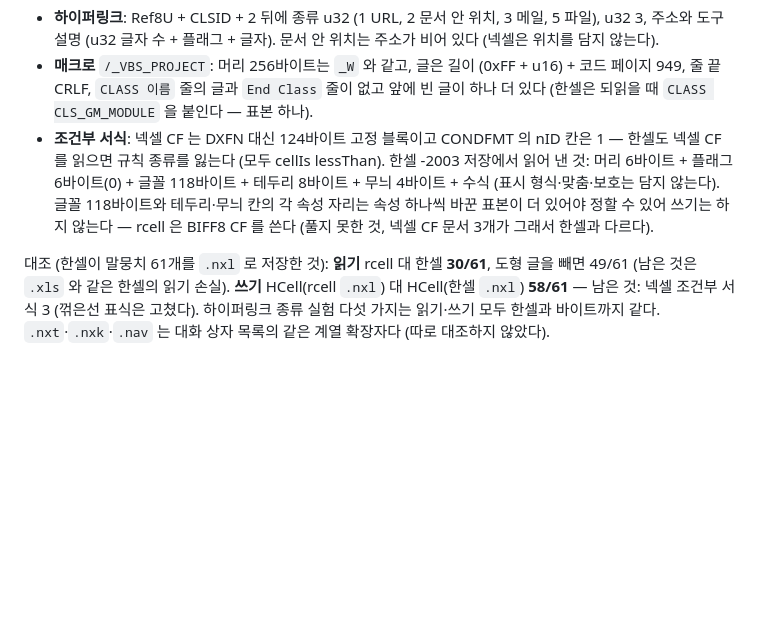
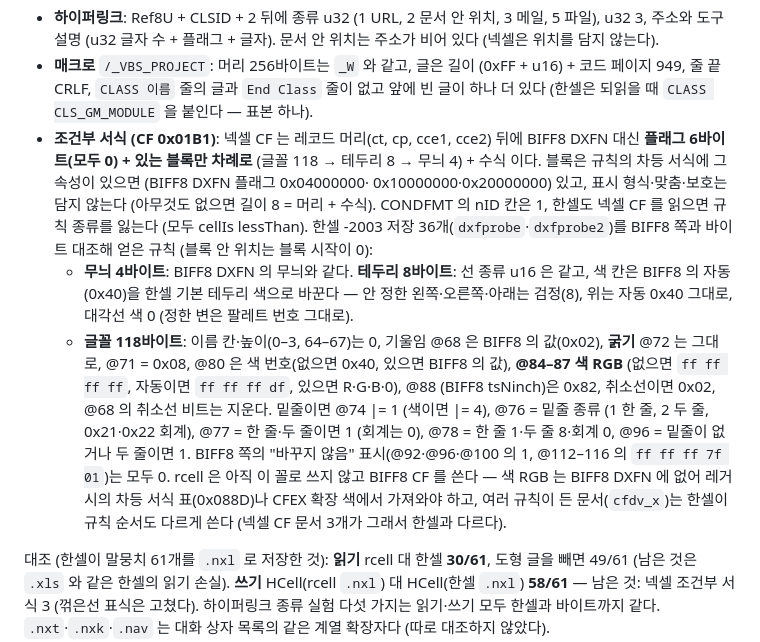
Before and after one commit to yoomin53/rcell, a Markdown page: docs/format/other-formats.md, the part around the change. GitHub-like rendering; blank space fills up the shorter version.

Commit message:
문서: 넥셀 조건부 서식 124바이트 꼴 — 한셀 -2003 저장 36개를 BIFF8 쪽과 바이트 대조해 읽어 낸 블록 규칙 (쓰기는 아직)
Author: yoomin53

```diff
--- a/docs/format/other-formats.md
+++ b/docs/format/other-formats.md
@@ -253,11 +253,20 @@ BIFF8 FONT + 한컴 확장 플래그 0 (확장 없음), XF 는 레거시와 같
 - **매크로** `/_VBS_PROJECT`: 머리 256바이트는 `_W` 와 같고, 글은 길이 (0xFF + u16) + 코드 페이지 949, 줄 끝 CRLF,
   `CLASS 이름` 줄의 글과 `End Class` 줄이 없고 앞에 빈 글이 하나 더 있다 (한셀은 되읽을 때 `CLASS CLS_GM_MODULE` 을 붙인다 —
   표본 하나).
-- **조건부 서식**: 넥셀 CF 는 DXFN 대신 124바이트 고정 블록이고 CONDFMT 의 nID 칸은 1 — 한셀도 넥셀 CF 를 읽으면 규칙
-  종류를 잃는다 (모두 cellIs lessThan). 한셀 -2003 저장에서 읽어 낸 것: 머리 6바이트 + 플래그 6바이트(0) + 글꼴 118바이트 +
-  테두리 8바이트 + 무늬 4바이트 + 수식 (표시 형식·맞춤·보호는 담지 않는다). 글꼴 118바이트와 테두리·무늬 칸의 각 속성
-  자리는 속성 하나씩 바꾼 표본이 더 있어야 정할 수 있어 쓰기는 하지 않는다 — rcell 은 BIFF8 CF 를 쓴다 (풀지 못한 것,
-  넥셀 CF 문서 3개가 그래서 한셀과 다르다).
+- **조건부 서식 (CF 0x01B1)**: 넥셀 CF 는 레코드 머리(ct, cp, cce1, cce2) 뒤에 BIFF8 DXFN 대신 **플래그 6바이트(모두 0) + 있는 블록만 차례로**
+  (글꼴 118 → 테두리 8 → 무늬 4) + 수식 이다. 블록은 규칙의 차등 서식에 그 속성이 있으면 (BIFF8 DXFN 플래그 0x04000000·
+  0x10000000·0x20000000) 있고, 표시 형식·맞춤·보호는 담지 않는다 (아무것도 없으면 길이 8 = 머리 + 수식). CONDFMT 의 nID 칸은 1,
+  한셀도 넥셀 CF 를 읽으면 규칙 종류를 잃는다 (모두 cellIs lessThan). 한셀 -2003 저장 36개(`dxfprobe`·`dxfprobe2`)를 BIFF8 쪽과 바이트
+  대조해 얻은 규칙 (블록 안 위치는 블록 시작이 0):
+  - **무늬 4바이트**: BIFF8 DXFN 의 무늬와 같다. **테두리 8바이트**: 선 종류 u16 은 같고, 색 칸은 BIFF8 의 자동(0x40)을 한셀 기본 테두리
+    색으로 바꾼다 — 안 정한 왼쪽·오른쪽·아래는 검정(8), 위는 자동 0x40 그대로, 대각선 색 0 (정한 변은 팔레트 번호 그대로).
+  - **글꼴 118바이트**: 이름 칸·높이(0–3, 64–67)는 0, 기울임 @68 은 BIFF8 의 값(0x02), **굵기** @72 는 그대로, @71 = 0x08, @80 은 색 번호(없으면
+    0x40, 있으면 BIFF8 의 값), **@84–87 색 RGB** (없으면 `ff ff ff ff`, 자동이면 `ff ff ff df`, 있으면 R·G·B·0), @88 (BIFF8 tsNinch)은 0x82,
+    취소선이면 0x02, @68 의 취소선 비트는 지운다. 밑줄이면 @74 |= 1 (색이면 |= 4), @76 = 밑줄 종류 (1 한 줄, 2 두 줄, 0x21·0x22 회계), @77 =
+    한 줄·두 줄이면 1 (회계는 0), @78 = 한 줄 1·두 줄 8·회계 0, @96 = 밑줄이 없거나 두 줄이면 1. BIFF8 쪽의 "바꾸지 않음" 표시(@92·@96·@100
+    의 1, @112–116 의 `ff ff ff 7f 01`)는 모두 0.
+  rcell 은 아직 이 꼴로 쓰지 않고 BIFF8 CF 를 쓴다 — 색 RGB 는 BIFF8 DXFN 에 없어 레거시의 차등 서식 표(0x088D)나 CFEX 확장 색에서
+  가져와야 하고, 여러 규칙이 든 문서(`cfdv_x`)는 한셀이 규칙 순서도 다르게 쓴다 (넥셀 CF 문서 3개가 그래서 한셀과 다르다).
 
 대조 (한셀이 말뭉치 61개를 `.nxl` 로 저장한 것): **읽기** rcell 대 한셀 **30/61**, 도형 글을 빼면 49/61 (남은 것은 `.xls`
 와 같은 한셀의 읽기 손실). **쓰기** HCell(rcell `.nxl`) 대 HCell(한셀 `.nxl`) **58/61** — 남은 것: 넥셀 조건부 서식 3
```
